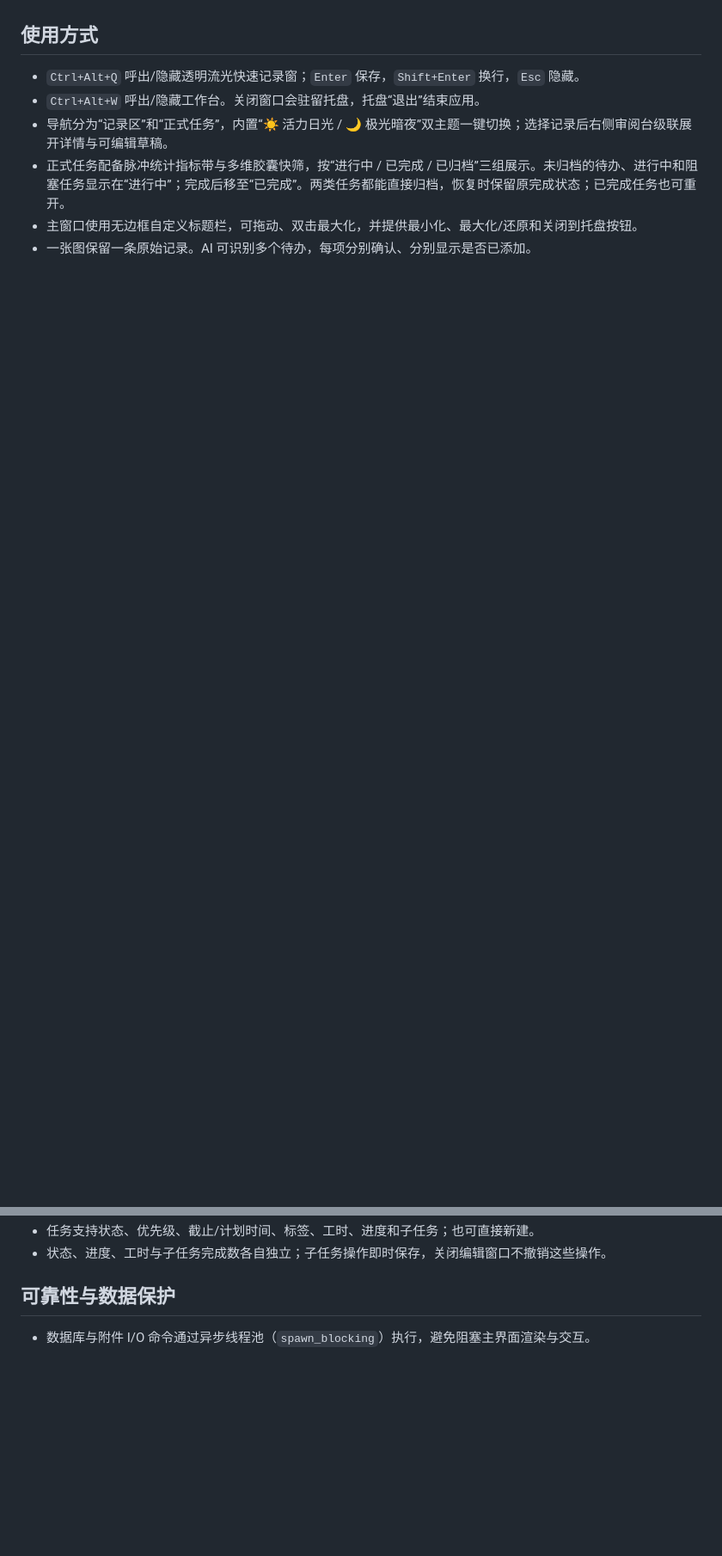
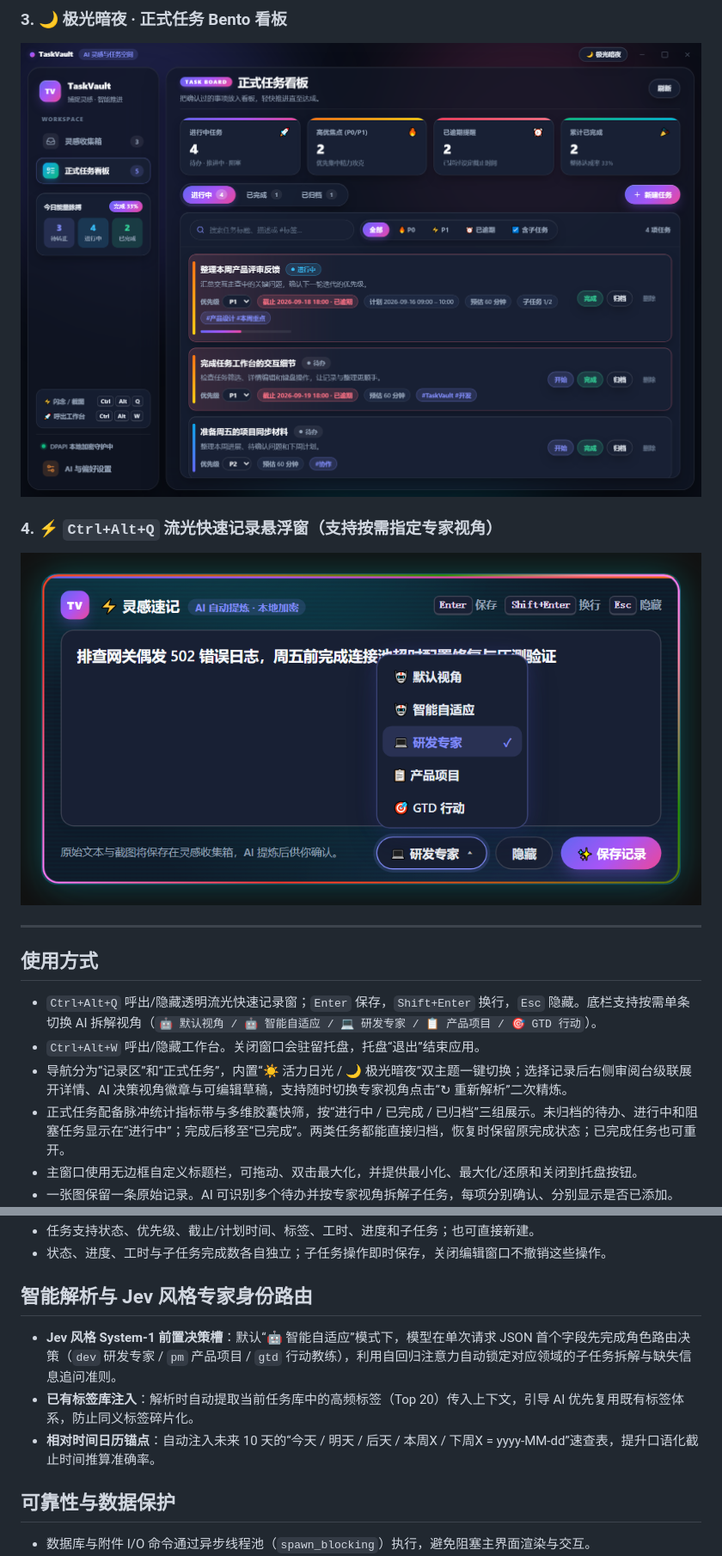
Before and after one commit to callme707/task_vault, a Markdown page: README.md, 2 parts joined by grey strips. Shown at 86% size. Drawn GitHub-style; pictures changed too: docs/screenshots/quick-capture.png (added), docs/screenshots/tasks-dark.png (added); blank space fills up the shorter version.

Commit message:
docs(readme): add live UI screenshots, workflow GIF, and Jev persona documentation

```diff
--- a/README.md
+++ b/README.md
@@ -6,14 +19,29 @@ Windows 桌面任务工作台：快速记录文字或截图，AI 整理成建议
+### 3. 🌙 极光暗夜 · 正式任务 Bento 看板
+
+![极光暗夜主题 · 正式任务看板](docs/screenshots/tasks-dark.png)
+
+### 4. ⚡ `Ctrl+Alt+Q` 流光快速记录悬浮窗（支持按需指定专家视角）
+
+![快速记录悬浮窗与专家视角菜单](docs/screenshots/quick-capture.png)
+
+---
 
 ## 使用方式
 
-- `Ctrl+Alt+Q` 呼出/隐藏透明流光快速记录窗；`Enter` 保存，`Shift+Enter` 换行，`Esc` 隐藏。
+- `Ctrl+Alt+Q` 呼出/隐藏透明流光快速记录窗；`Enter` 保存，`Shift+Enter` 换行，`Esc` 隐藏。底栏支持按需单条切换 AI 拆解视角（`🤖 默认视角 / 🤖 智能自适应 / 💻 研发专家 / 📋 产品项目 / 🎯 GTD 行动`）。
 - `Ctrl+Alt+W` 呼出/隐藏工作台。关闭窗口会驻留托盘，托盘“退出”结束应用。
-- 导航分为“记录区”和“正式任务”，内置“☀️ 活力日光 / 🌙 极光暗夜”双主题一键切换；选择记录后右侧审阅台级联展开详情与可编辑草稿。
+- 导航分为“记录区”和“正式任务”，内置“☀️ 活力日光 / 🌙 极光暗夜”双主题一键切换；选择记录后右侧审阅台级联展开详情、AI 决策视角徽章与可编辑草稿，支持随时切换专家视角点击“↻ 重新解析”二次精炼。
 - 正式任务配备脉冲统计指标带与多维胶囊快筛，按“进行中 / 已完成 / 已归档”三组展示。未归档的待办、进行中和阻塞任务显示在“进行中”；完成后移至“已完成”。两类任务都能直接归档，恢复时保留原完成状态；已完成任务也可重开。
 - 主窗口使用无边框自定义标题栏，可拖动、双击最大化，并提供最小化、最大化/还原和关闭到托盘按钮。
-- 一张图保留一条原始记录。AI 可识别多个待办，每项分别确认、分别显示是否已添加。
+- 一张图保留一条原始记录。AI 可识别多个待办并按专家视角拆解子任务，每项分别确认、分别显示是否已添加。
 - 任务支持状态、优先级、截止/计划时间、标签、工时、进度和子任务；也可直接新建。
 - 状态、进度、工时与子任务完成数各自独立；子任务操作即时保存，关闭编辑窗口不撤销这些操作。
+
+## 智能解析与 Jev 风格专家身份路由
+
+- **Jev 风格 System-1 前置决策槽**：默认“🤖 智能自适应”模式下，模型在单次请求 JSON 首个字段先完成角色路由决策（`dev` 研发专家 / `pm` 产品项目 / `gtd` 行动教练），利用自回归注意力自动锁定对应领域的子任务拆解与缺失信息追问准则。
+- **已有标签库注入**：解析时自动提取当前任务库中的高频标签（Top 20）传入上下文，引导 AI 优先复用既有标签体系，防止同义标签碎片化。
+- **相对时间日历锚点**：自动注入未来 10 天的“今天 / 明天 / 后天 / 本周X / 下周X = yyyy-MM-dd”速查表，提升口语化截止时间推算准确率。
 
 ## 可靠性与数据保护
 
```
Also changed, not shown: other parts of README.md (+20 -7 lines), docs/screenshots/demo-workflow.gif (added), docs/screenshots/inbox-light.png (added), 1 other file.
